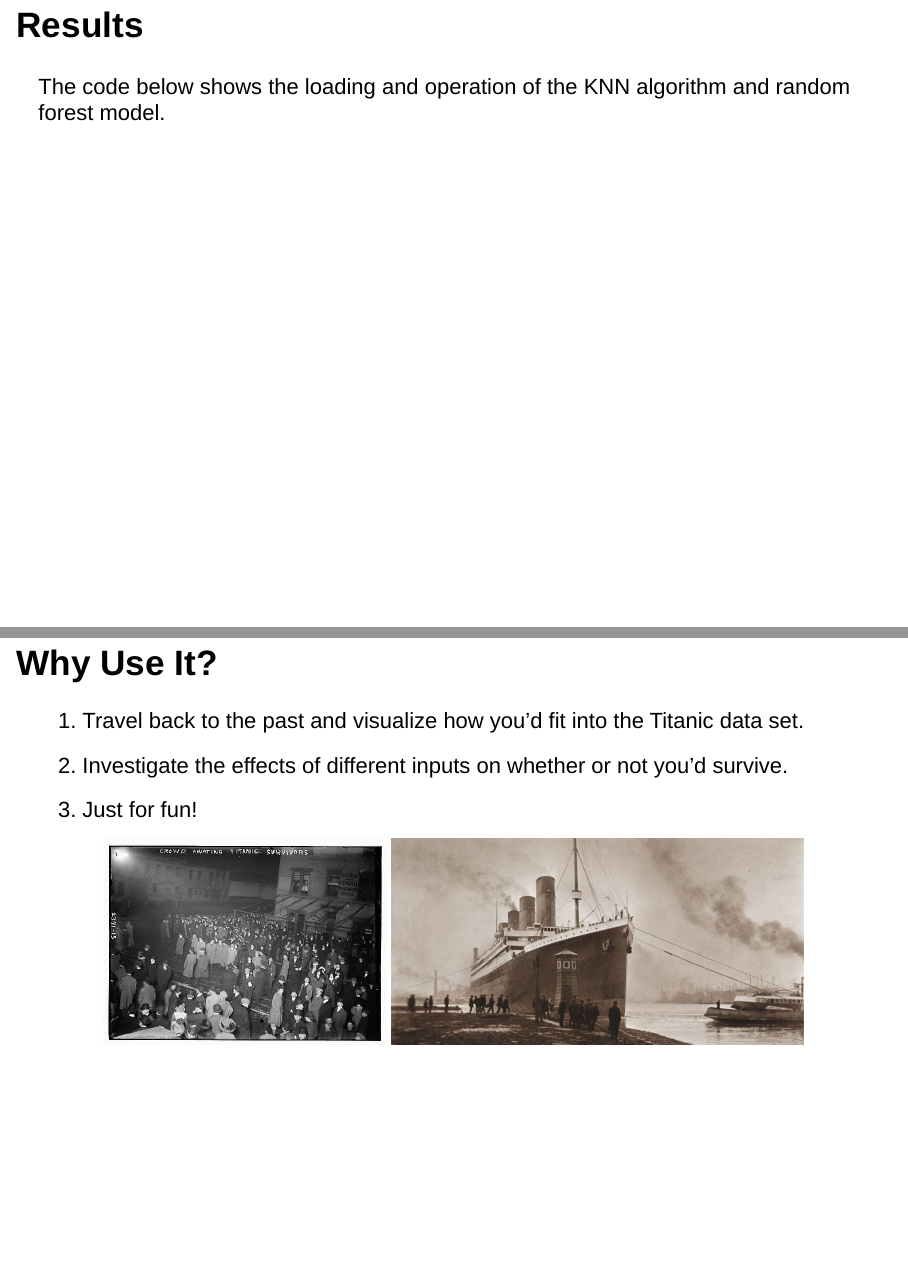
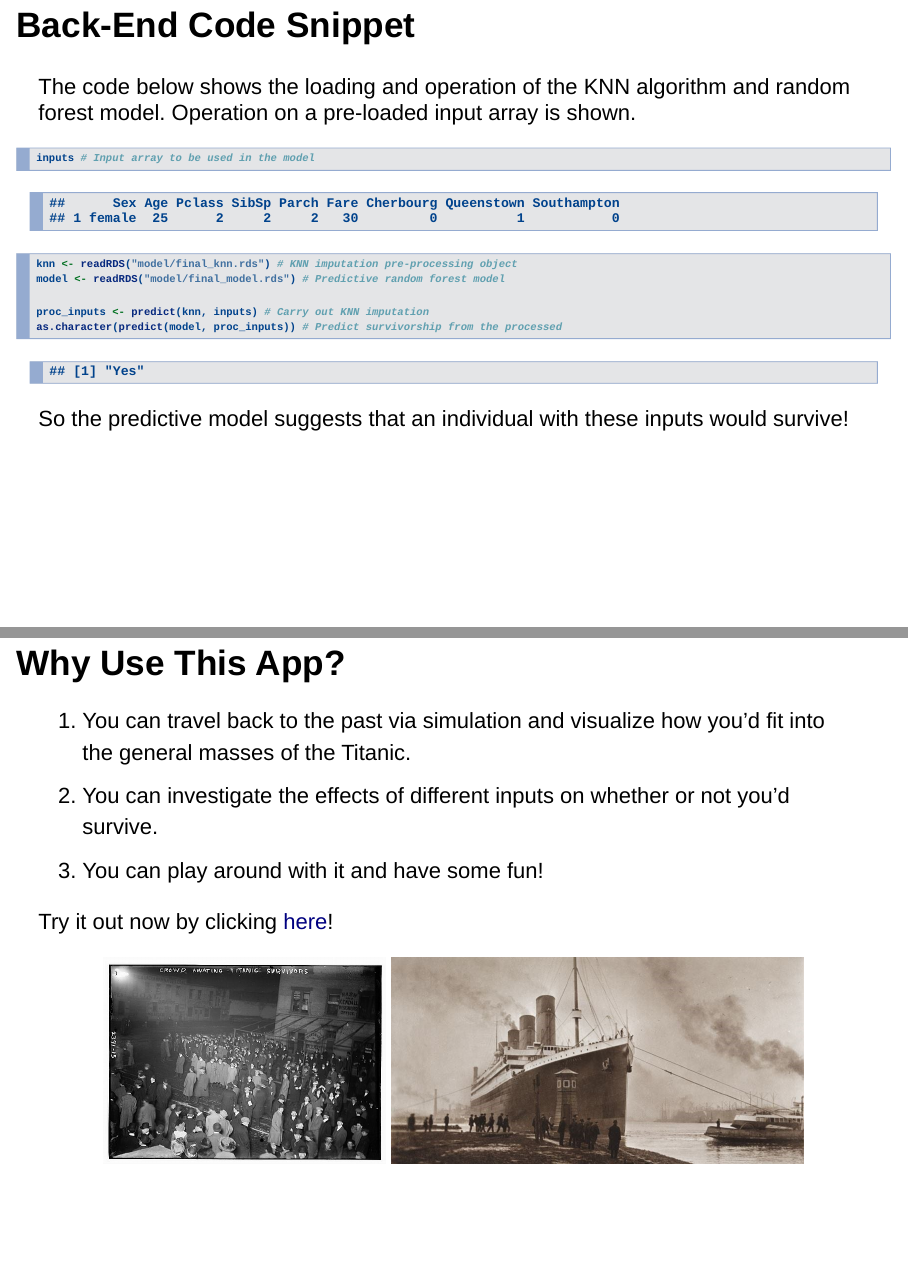
Before and after one commit to akota64/would_you_survive_titanic_project, an R Markdown document (index.Rmd): pages 5 and 6 of 6, joined at a grey line. The pictures show the output file index.html that the author committed with the source, opened offline.

Commit message:
Completed pitch presentation

````diff
--- a/index.Rmd
+++ b/index.Rmd
@@ -25,13 +28,43 @@ Through this app, you can buy a ticket for the Titanic's voyage, entering some p
 3. As inputs are entered in the sidebar of the app, the app predicts whether or not a person with the inputted data would have survived using the loaded random forest model, and this prediction is outputted to the end user.
 4. Plots of the training data (survivorship vs. input variables) are shown to the end user as well, with inputted categories highlighted in each plot to show where the inputted data stands in the training data.
 
-## Results
-The code below shows the loading and operation of the KNN algorithm and random forest model.
+## Back-End Code Snippet
+The code below shows the loading and operation of the KNN algorithm and random forest model. Operation on a pre-loaded input array is shown.
+```{r code_snippet}
+sexf <- factor(c("female","male"), levels=c("female","male"))
+pclassf <- as.factor(c(1,2,3))
+embarkedf <- factor(c(0,1), levels=c(0,1))
 
-## Why Use It?
-1. Travel back to the past and visualize how you'd fit into the Titanic data set.
-2. Investigate the effects of different inputs on whether or not you'd survive.
-3. Just for fun!
+inputs <- data.frame(
+            Sex = sexf[1],
+            Age = 25,
+            Pclass = pclassf[2],
+            SibSp = 2,
+            Parch = 2,
+            Fare = 30,
+            Cherbourg = embarkedf[1],
+            Queenstown = embarkedf[2],
+            Southampton = embarkedf[1]
+        )
+```
+
+```{r display_snippet, echo=TRUE}
+inputs # Input array to be used in the model
+
+knn <- readRDS("model/final_knn.rds") # KNN imputation pre-processing object
+model <- readRDS("model/final_model.rds") # Predictive random forest model
+
+proc_inputs <- predict(knn, inputs) # Carry out KNN imputation
+as.character(predict(model, proc_inputs)) # Predict survivorship from the processed
+```
+So the predictive model suggests that an individual with these inputs would survive!
+
+## Why Use This App?
+1. You can travel back to the past via simulation and visualize how you'd fit into the general masses of the Titanic.
+2. You can investigate the effects of different inputs on whether or not you'd survive.
+3. You can play around with it and have some fun!
+
+Try it out now by clicking [here](https://akota64.shinyapps.io/titanic-app/)!
 
 <center>
 <img src="images/titanic_crowd.jpeg" alt="image of crowd awaiting Titanic in New York City" height="250"/>
````
Also changed, not shown: index.html, index.Rmd (3 more changed lines).
